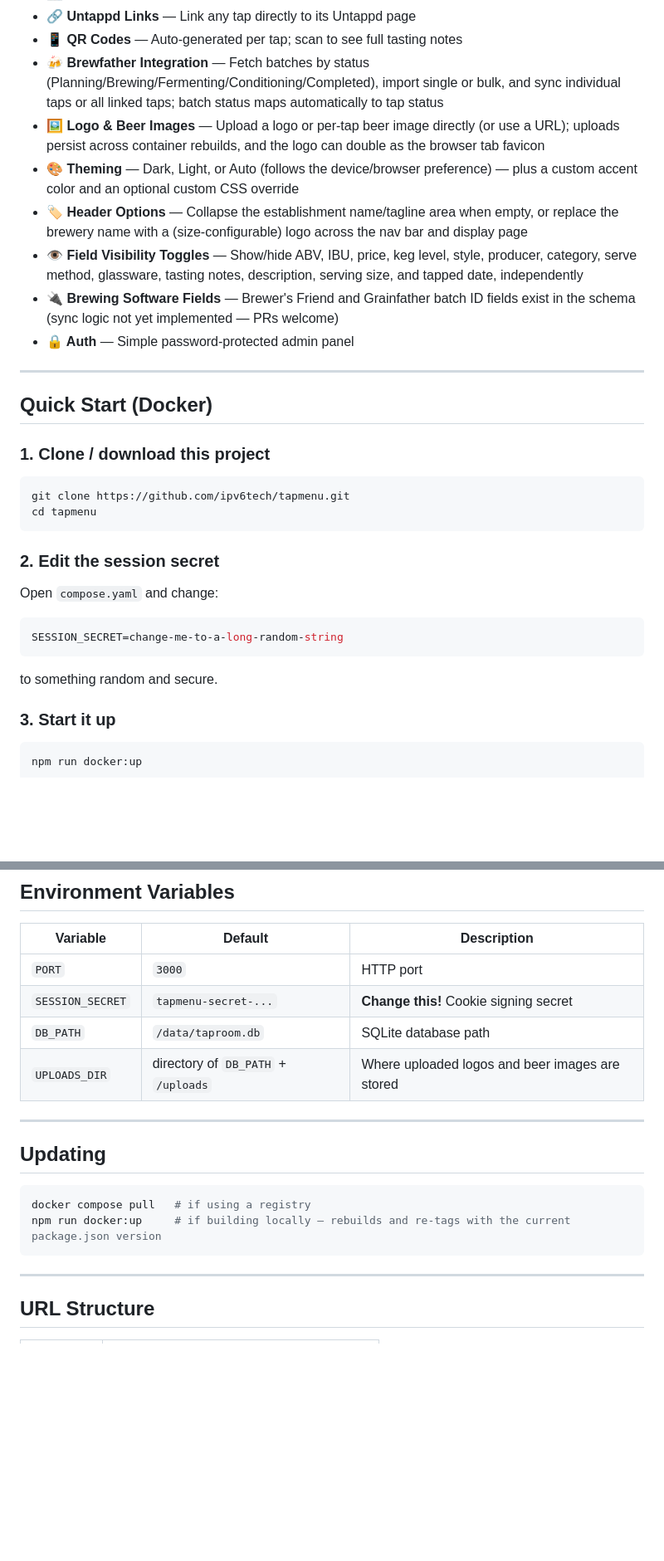
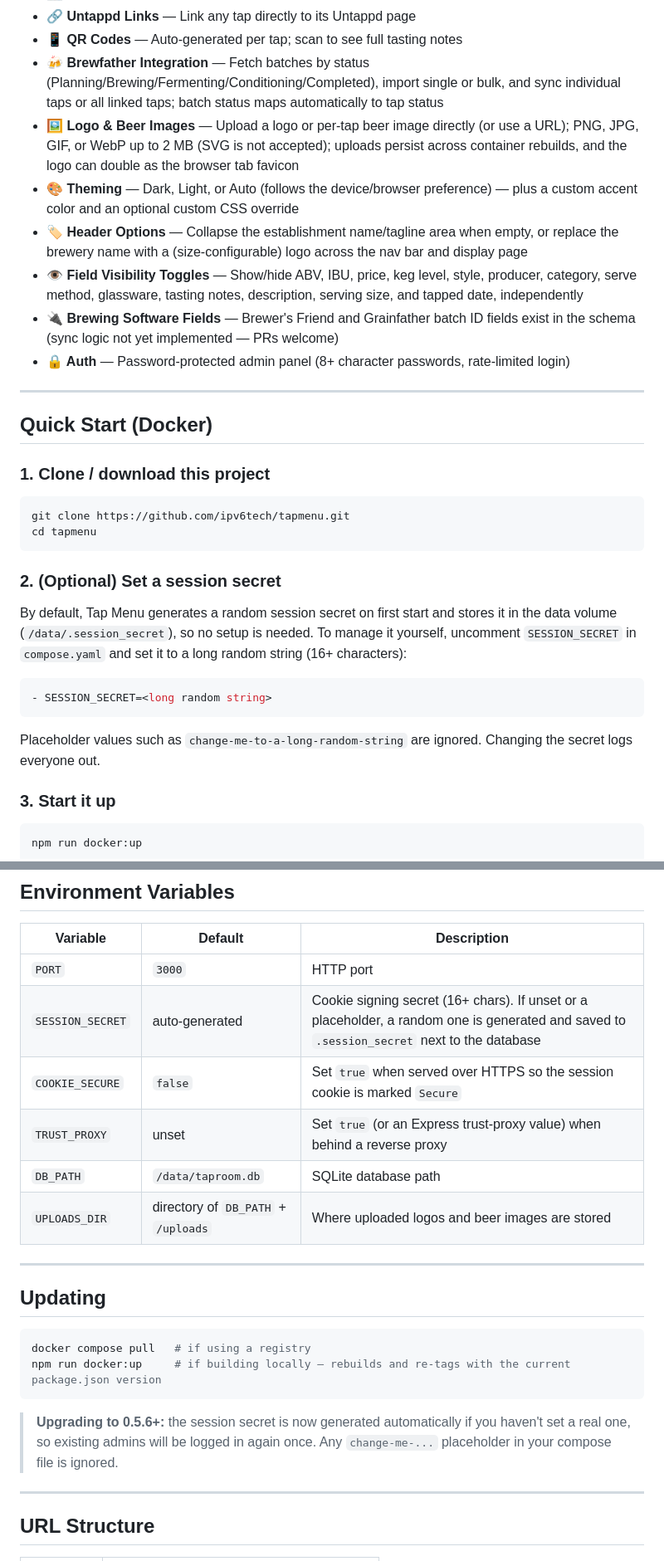
Before and after one commit to ipv6tech/tapmenu, a Markdown page: README.md, 2 parts joined by grey strips. Shown at 83% size. GitHub-like rendering; blank space fills up the shorter version.

Commit message:
Update README for session secret, cookie, and upload changes
Co-Authored-By: Claude Sonnet 5.5 <noreply@anthropic.com>

````diff
--- a/README.md
+++ b/README.md
@@ -20,12 +20,12 @@ A self-hosted digital menu for your home taproom, bar, or kegerator setup. Featu
 - **🔗 Untappd Links** — Link any tap directly to its Untappd page
 - **📱 QR Codes** — Auto-generated per tap; scan to see full tasting notes
 - **🍻 Brewfather Integration** — Fetch batches by status (Planning/Brewing/Fermenting/Conditioning/Completed), import single or bulk, and sync individual taps or all linked taps; batch status maps automatically to tap status
-- **🖼️ Logo & Beer Images** — Upload a logo or per-tap beer image directly (or use a URL); uploads persist across container rebuilds, and the logo can double as the browser tab favicon
+- **🖼️ Logo & Beer Images** — Upload a logo or per-tap beer image directly (or use a URL); PNG, JPG, GIF, or WebP up to 2 MB (SVG is not accepted); uploads persist across container rebuilds, and the logo can double as the browser tab favicon
 - **🎨 Theming** — Dark, Light, or Auto (follows the device/browser preference) — plus a custom accent color and an optional custom CSS override
 - **🏷️ Header Options** — Collapse the establishment name/tagline area when empty, or replace the brewery name with a (size-configurable) logo across the nav bar and display page
 - **👁️ Field Visibility Toggles** — Show/hide ABV, IBU, price, keg level, style, producer, category, serve method, glassware, tasting notes, description, serving size, and tapped date, independently
 - **🔌 Brewing Software Fields** — Brewer's Friend and Grainfather batch ID fields exist in the schema (sync logic not yet implemented — PRs welcome)
-- **🔒 Auth** — Simple password-protected admin panel
+- **🔒 Auth** — Password-protected admin panel (8+ character passwords, rate-limited login)
 
 ---
 
@@ -38,13 +38,13 @@ git clone https://github.com/ipv6tech/tapmenu.git
 cd tapmenu
 ```
 
-### 2. Edit the session secret
+### 2. (Optional) Set a session secret
 
-Open `compose.yaml` and change:
+By default, Tap Menu generates a random session secret on first start and stores it in the data volume (`/data/.session_secret`), so no setup is needed. To manage it yourself, uncomment `SESSION_SECRET` in `compose.yaml` and set it to a long random string (16+ characters):
 ```yaml
-SESSION_SECRET=change-me-to-a-long-random-string
+- SESSION_SECRET=<long random string>
 ```
-to something random and secure.
+Placeholder values such as `change-me-to-a-long-random-string` are ignored. Changing the secret logs everyone out.
 
 ### 3. Start it up
 
@@ -160,7 +161,9 @@ docker restart tapmenu
 | Variable | Default | Description |
 |---|---|---|
 | `PORT` | `3000` | HTTP port |
-| `SESSION_SECRET` | `tapmenu-secret-...` | **Change this!** Cookie signing secret |
+| `SESSION_SECRET` | auto-generated | Cookie signing secret (16+ chars). If unset or a placeholder, a random one is generated and saved to `.session_secret` next to the database |
+| `COOKIE_SECURE` | `false` | Set `true` when served over HTTPS so the session cookie is marked `Secure` |
+| `TRUST_PROXY` | unset | Set `true` (or an Express trust-proxy value) when behind a reverse proxy |
 | `DB_PATH` | `/data/taproom.db` | SQLite database path |
 | `UPLOADS_DIR` | directory of `DB_PATH` + `/uploads` | Where uploaded logos and beer images are stored |
 
@@ -172,6 +175,8 @@ docker restart tapmenu
 docker compose pull   # if using a registry
 npm run docker:up     # if building locally — rebuilds and re-tags with the current package.json version
 ```
+
+> **Upgrading to 0.5.6+:** the session secret is now generated automatically if you haven't set a real one, so existing admins will be logged in again once. Any `change-me-...` placeholder in your compose file is ignored.
 
 ---
 
````
Also changed, not shown: other parts of README.md (+4 -3 lines).
